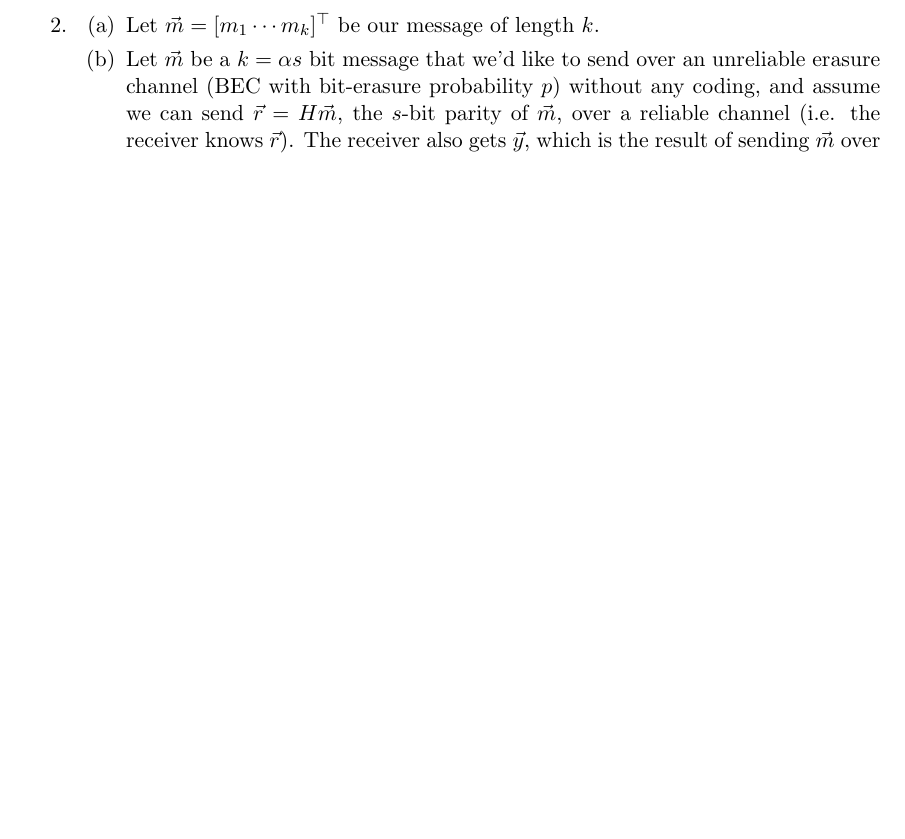
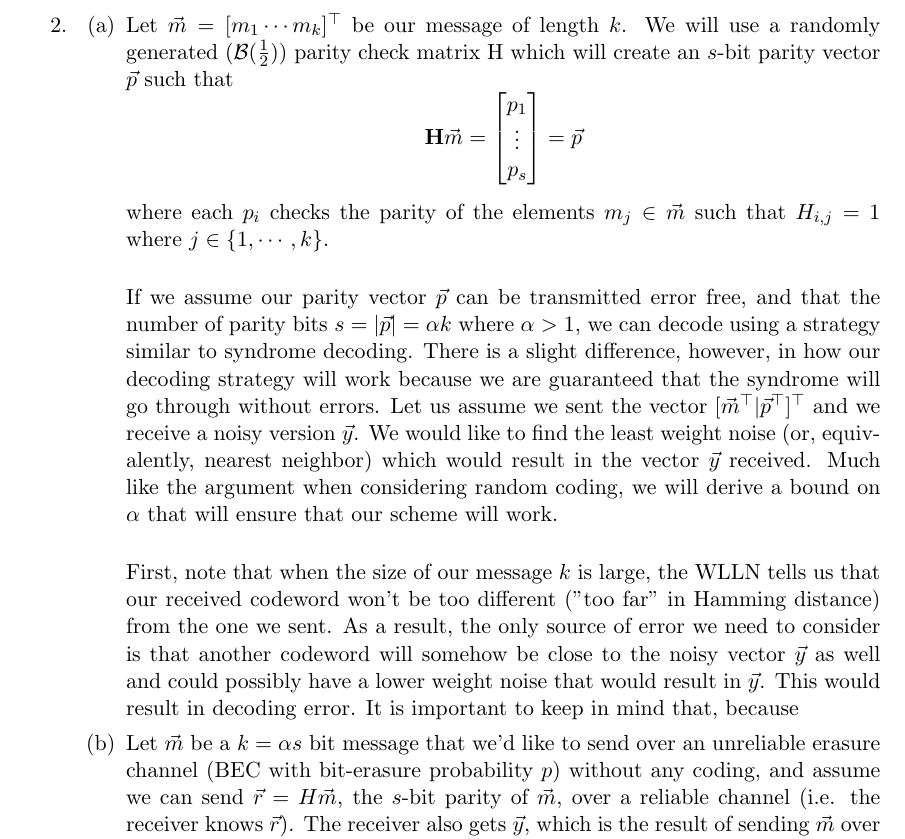
Before and after one commit to nbehdin/121HW3, a LaTeX problem sheet (LaTex/hw3.tex): part of page 3 of 10 before the commit and part of page 3 of 11 after it, cut so that both start at the same text, the shorter picture padded with empty space. Compiled offline with pdfLaTeX.

Commit message:
stalled on 2a

```diff
--- a/LaTex/hw3.tex
+++ b/LaTex/hw3.tex
@@ -58,8 +58,20 @@
     \begin{enumerate}
 
         % part a)
-        \item Let $\vec{m} = [m_1 \cdots m_k]^\top$ be our message of length $k$.
+        \item Let $\vec{m} = [m_1 \cdots m_k]^\top$ be our message of length $k$. We will use a randomly generated ($\mathcal{B}(\frac{1}{2})$) parity check matrix H which will create an $s$-bit parity vector $\vec{p}$ such that
+        \begin{equation*}
+        \textbf{H}\vec{m} = \begin{bmatrix}
+            p_1 \\
+            \vdots\\
+            p_s
+            \end{bmatrix} = \vec{p}
+        \end{equation*}
 
+        where each $p_i$ checks the parity of the elements $m_j \in \vec{m}$ such that $H_{i,j} = 1$ where $j \in \{1, \cdots, k\}$. \newline
+
+        If we assume our parity vector $\vec{p}$ can be transmitted error free, and that the number of parity bits $s = \vert \vec{p} \vert = \alpha k$ where $\alpha > 1$, we can decode using a strategy similar to syndrome decoding.  There is a slight difference, however, in how our decoding strategy will work because we are guaranteed that the syndrome will go through without errors. Let us assume we sent the vector $[ \vec{m}^\top \vert \vec{p}^\top]^\top$ and we receive a noisy version $\vec{y}$. We would like to find the least weight noise (or, equivalently, nearest neighbor) which would result in the vector $\vec{y}$ received. Much like the argument when considering random coding, we will derive a bound on $\alpha$ that will ensure that our scheme will work.\newline
+
+        First, note that when the size of our message $k$ is large, the WLLN tells us that our received codeword won't be too different ("too far" in Hamming distance) from the one we sent. As a result, the only source of error we need to consider is that another codeword will somehow be close to the noisy vector $\vec{y}$ as well and could possibly have a lower weight noise that would result in $\vec{y}$. This would result in decoding error. It is important to keep in mind that, because
 
         % part b)
         \item
```
